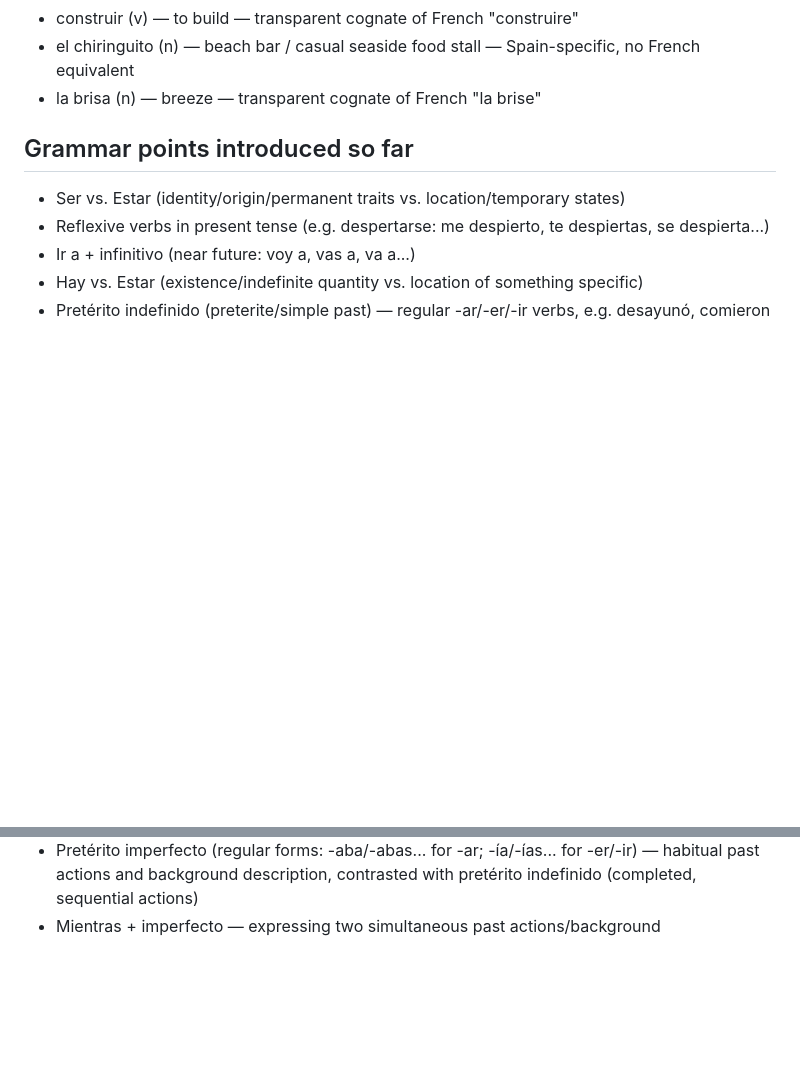
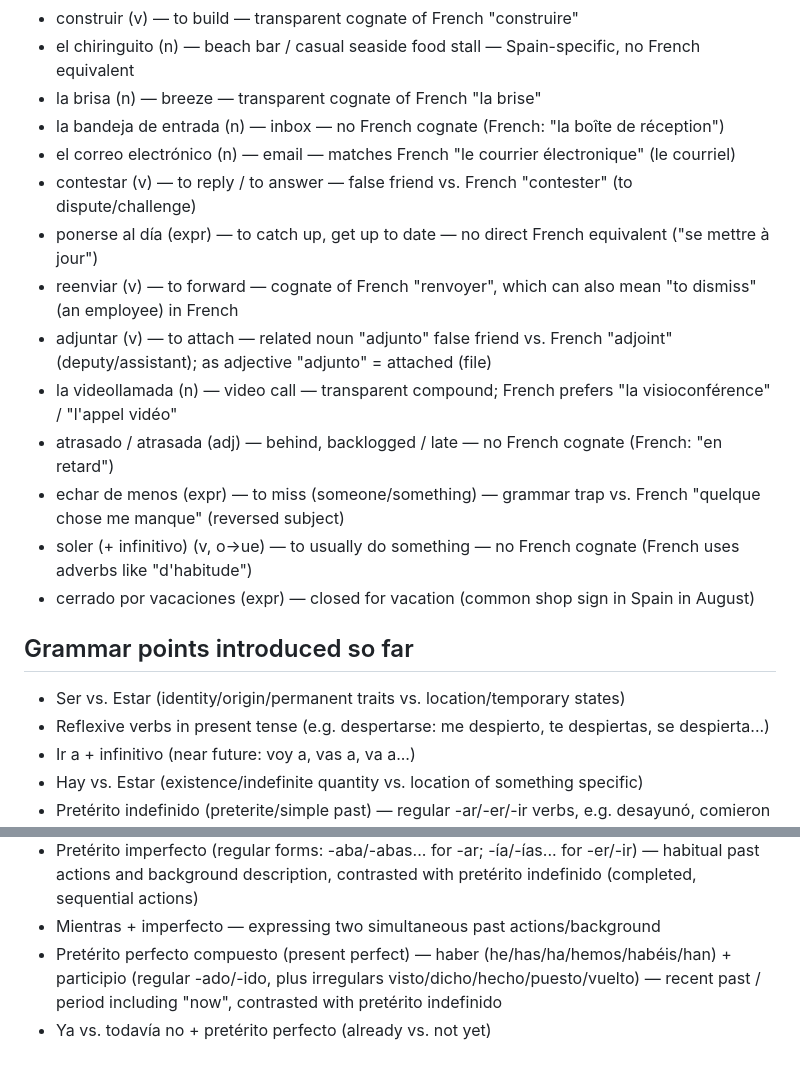
Before and after one commit to HAFSAOUISofiane/HAFSAOUISofiane.github.io, a Markdown page: spanish-learning/PROGRESS.md, 2 parts joined by grey strips. GitHub-like rendering; blank space fills up the shorter version.

Commit message:
feat: add Spanish lesson for day 10 (2026-08-08)
Co-Authored-By: Claude Sonnet 5 <noreply@anthropic.com>

```diff
--- a/spanish-learning/PROGRESS.md
+++ b/spanish-learning/PROGRESS.md
@@ -106,6 +106,17 @@
 - construir (v) — to build — transparent cognate of French "construire"
 - el chiringuito (n) — beach bar / casual seaside food stall — Spain-specific, no French equivalent
 - la brisa (n) — breeze — transparent cognate of French "la brise"
+- la bandeja de entrada (n) — inbox — no French cognate (French: "la boîte de réception")
+- el correo electrónico (n) — email — matches French "le courrier électronique" (le courriel)
+- contestar (v) — to reply / to answer — false friend vs. French "contester" (to dispute/challenge)
+- ponerse al día (expr) — to catch up, get up to date — no direct French equivalent ("se mettre à jour")
+- reenviar (v) — to forward — cognate of French "renvoyer", which can also mean "to dismiss" (an employee) in French
+- adjuntar (v) — to attach — related noun "adjunto" false friend vs. French "adjoint" (deputy/assistant); as adjective "adjunto" = attached (file)
+- la videollamada (n) — video call — transparent compound; French prefers "la visioconférence" / "l'appel vidéo"
+- atrasado / atrasada (adj) — behind, backlogged / late — no French cognate (French: "en retard")
+- echar de menos (expr) — to miss (someone/something) — grammar trap vs. French "quelque chose me manque" (reversed subject)
+- soler (+ infinitivo) (v, o→ue) — to usually do something — no French cognate (French uses adverbs like "d'habitude")
+- cerrado por vacaciones (expr) — closed for vacation (common shop sign in Spain in August)
 
 ## Grammar points introduced so far
 
@@ -127,3 +138,5 @@
 - Comparatives: más/menos + adj./noun + que (superiority), tan + adj. + como (equality), irregular mejor/peor
 - Pretérito imperfecto (regular forms: -aba/-abas... for -ar; -ía/-ías... for -er/-ir) — habitual past actions and background description, contrasted with pretérito indefinido (completed, sequential actions)
 - Mientras + imperfecto — expressing two simultaneous past actions/background
+- Pretérito perfecto compuesto (present perfect) — haber (he/has/ha/hemos/habéis/han) + participio (regular -ado/-ido, plus irregulars visto/dicho/hecho/puesto/vuelto) — recent past / period including "now", contrasted with pretérito indefinido
+- Ya vs. todavía no + pretérito perfecto (already vs. not yet)
```
Also changed, not shown: other parts of spanish-learning/PROGRESS.md (+3 -3 lines), spanish-learning/2026-08-08.md (added, +56 -0 lines).
